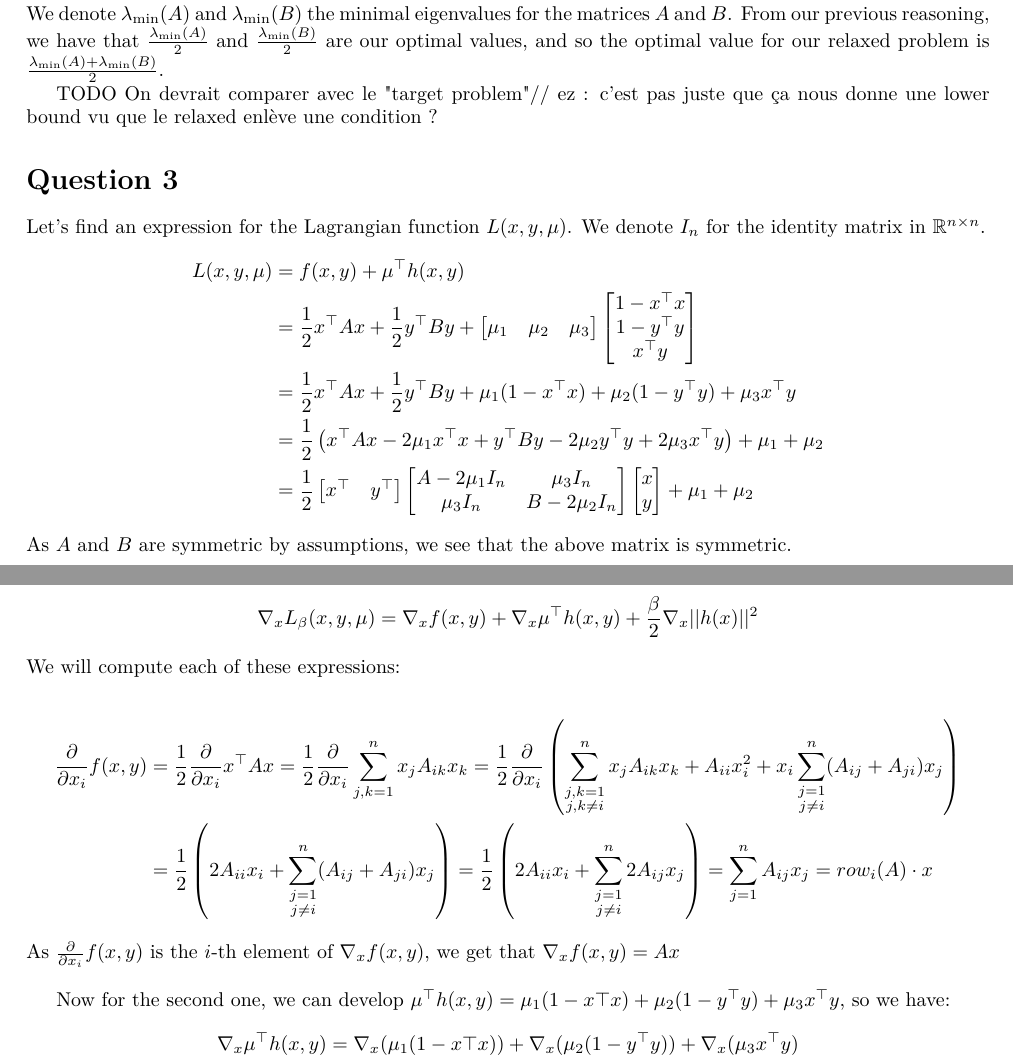
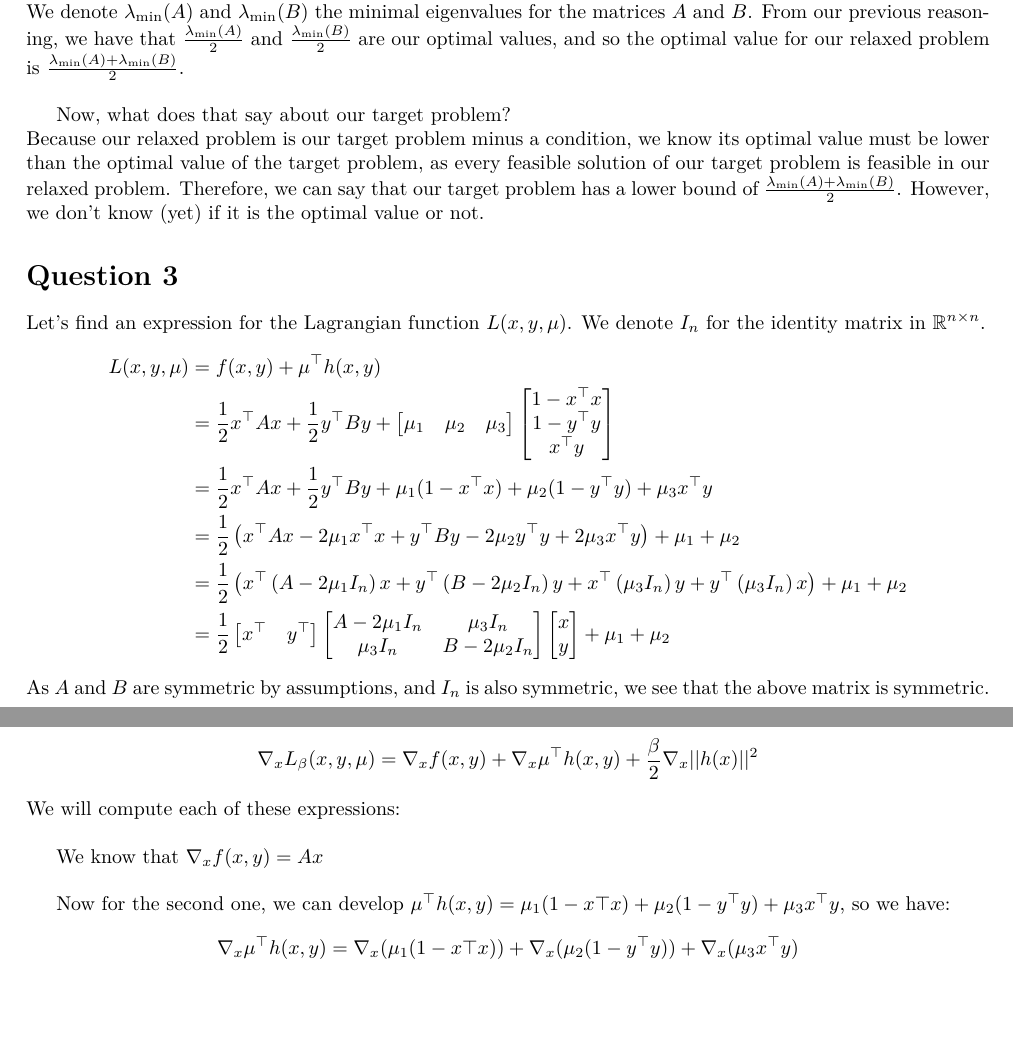
Before and after one commit to Katokoda/hw4, a LaTeX document (LaTeX/AnswersOfTheDreamTeam.tex): two parts of pages 3 and 5 of 10, joined at a grey line, cut so that both start at the same text, the shorter picture padded with empty space. Compiled offline with pdfLaTeX.

Commit message:
-1 TODO et +1 TODO
(en moyenne j'ai rien fait ducoup #vivelesblaguesdestatisticiens)

```diff
--- a/LaTeX/AnswersOfTheDreamTeam.tex
+++ b/LaTeX/AnswersOfTheDreamTeam.tex
@@ -194,10 +194,11 @@ It tells us that our optimal value can't be lower that $\frac{1}{2} \lambda_{\mi
 As $\lambda_{\min}$ is an eigenvalue, it means that $\exists v_{\min} \in \R^n, v_{\min} \neq 0$ such that $A v_{\min}=\lambda_{\min} v_{\min}$. We take $x=\frac{v_{\min}}{||v_{\min}||}$, which is feasible since it has norm 1, and then we have
 $$x\tp A x =\frac{1}{||v_{\min}||^2} v_{\min}\tp \left( A v_{\min} \right)=\frac{1}{||v_{\min}||^2} v_{\min}\tp (\lambda_{\min} v_{\min})=\frac{\lambda_{\min}}{||v_{\min}||^2} v_{\min}\tp v_{\min}=\frac{\lambda_{\min}}{||v_{\min}||^2} \cdot ||v_{\min}||^2=\lambda_{\min}$$
 Therefore our lower bound is attained for this $x$, which means it is the optimal value.\\
-We denote $\lambda_{\min} (A)$ and $\lambda_{\min} (B)$ the minimal eigenvalues for the matrices $A$ and $B$. From our previous reasoning, we have that $\frac{\lambda_{\min} (A)}{2}$ and $\frac{\lambda_{\min} (B)}{2}$ are our optimal values, and so the optimal value for our relaxed problem is $\frac{\lambda_{\min} (A)+\lambda_{\min} (B)}{2}$.
+We denote $\lambda_{\min} (A)$ and $\lambda_{\min} (B)$ the minimal eigenvalues for the matrices $A$ and $B$. From our previous reasoning, we have that $\frac{\lambda_{\min} (A)}{2}$ and $\frac{\lambda_{\min} (B)}{2}$ are our optimal values, and so the optimal value for our relaxed problem is $\frac{\lambda_{\min} (A)+\lambda_{\min} (B)}{2}$.\\
 
-TODO On devrait comparer avec le "target problem"//
-ez : c'est pas juste que ça nous donne une lower bound vu que le relaxed enlève une condition ?
+%%TODO On devrait comparer avec le "target problem"// ez : c'est pas juste que ça nous donne une lower bound vu que le relaxed enlève une condition ?
+Now, what does that say about our target problem?\\
+Because our relaxed problem is our target problem minus a condition, we know its optimal value must be lower than the optimal value of the target problem, as every feasible solution of our target problem is feasible in our relaxed problem. Therefore, we can say that our target problem has a lower bound of $\frac{\lambda_{\min} (A)+\lambda_{\min} (B)}{2}$. However, we don't know (yet) if it is the optimal value or not.
 
 \section*{Question 3}
 Let's find an expression for the Lagrangian function $L(x,y,\mu)$. We denote $I_n$ for the identity matrix in $\R^{n\times n}$.
@@ -206,12 +207,13 @@ L(x,y,\mu) &= f(x,y)+\mu\tp h(x,y) \\
 &=\fxy  + \begin{bmatrix} \mu_1 &\mu_2 & \mu_3 \end{bmatrix} \hxy \\
 &=\fxy + \mu_1(1-x\tp x) +\mu_2(1-y\tp y) + \mu_3 x\tp y \\
 &= \dfrac{1}{2}\left(x\tp A x - 2\mu_1 x\tp x +  y\tp B y -2\mu_2 y\tp y + 2\mu_3 x\tp y\right) + \mu_1+\mu_2 \\
+&= \dfrac{1}{2} \left(x\tp  \left( A - 2\mu_1 I_n \right) x +  y\tp \left( B -2\mu_2 I_n \right) y   + x\tp  \left( \mu_3 I_n \right) y+ y\tp \left( \mu_3 I_n \right) x \right) + \mu_1+\mu_2 \\
 &= \dfrac{1}{2} \begin{bmatrix} x\tp & y\tp\end{bmatrix}
 \begin{bmatrix} A-2\mu_1 I_n & \mu_3 I_n \\
 \mu_3 I_n & B-2\mu_2 I_n \end{bmatrix}
 \begin{bmatrix} x \\ y \end{bmatrix} +\mu_1+\mu_2
 \end{align*}
-As $A$ and $B$ are symmetric by assumptions, we see that the above matrix is symmetric.
+As $A$ and $B$ are symmetric by assumptions, and $I_n$ is also symmetric, we see that the above matrix is symmetric.
 
 
 \section*{Question 4}
@@ -300,11 +303,8 @@ We will first compute the gradient with respect to $x$. $\nabla_y$ will be done
 First of all, we know, by linearity, that
 $$\nabla_x L_{\beta}(x,y,\mu)=\nabla_x f(x,y) + \nabla_x \mu\tp h(x,y)+ \frac{\beta}{2} \nabla_x ||h(x)||^2$$
 We will compute each of these expressions:\\
-\begin{align*}
-\p f(x,y)&=\frac{1}{2} \p x\tp A x=\frac{1}{2} \p \sum_{j,k=1}^n x_j A_{ik} x_k=\frac{1}{2} \p \left( \sum_{\substack{j,k=1\\ j,k\neq i}}^n x_j A_{ik} x_k+A_{ii}x_i^2+ x_i \sum_{\substack{j=1 \\ j\neq i}}^n (A_{ij}+A_{ji})x_j \right)\\
-&=\frac{1}{2}\left( 2 A_{ii} x_i +  \sum_{\substack{j=1 \\ j\neq i}}^n (A_{ij}+A_{ji})x_j \right)=\frac{1}{2}\left( 2 A_{ii} x_i +  \sum_{\substack{j=1 \\ j\neq i}}^n 2 A_{ij}x_j \right)= \sum_{j=1}^n  A_{ij}x_j =row_i (A) \cdot x
-\end{align*}
-As $\p f(x,y)$ is the $i$-th element of $\nabla_x f(x,y)$, we get that $\nabla_x f(x,y)= Ax$ \\
+
+We know that $\nabla_x f(x,y)= Ax$\\
 
 Now for the second one, we can develop $\mu\tp h(x,y)=\mu_1 (1-x\top x)+\mu_2(1-y\tp y) + \mu_3 x\tp y$, so we have:
 \begin{align*}
```
Also changed, not shown: LaTeX/AnswersOfTheDreamTeam.pdf, LaTeX/AnswersOfTheDreamTeam.tex (14 more changed lines).
